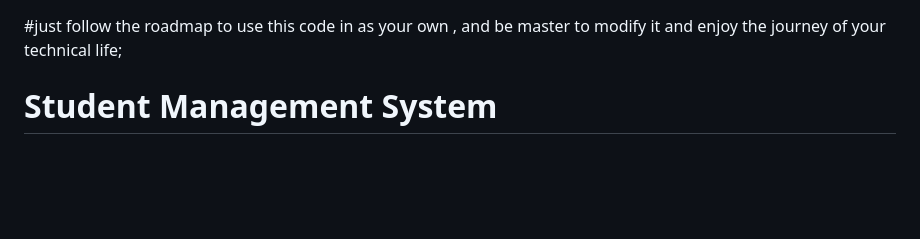
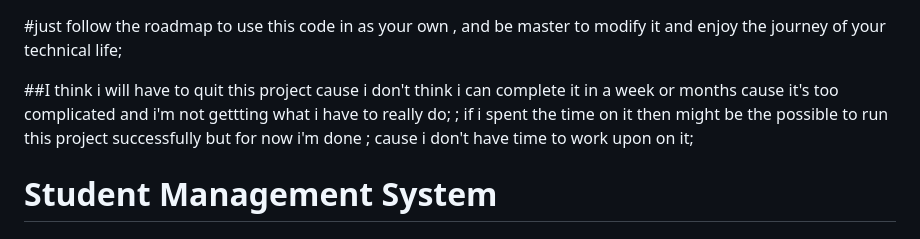
Before and after one commit to Prinxeyadav/Student-Management-System, a Markdown page: README.md, the part around the change. Drawn GitHub-style; blank space fills up the shorter version.

Commit message:
Update README with project status and personal note
Added a note about project difficulties and potential withdrawal.

```diff
--- a/README.md
+++ b/README.md
@@ -1,4 +1,14 @@
 #just follow the roadmap to use this  code in as your own , and be master to modify it and enjoy the journey of your technical life;
+
+
+
+##I think i will have to quit this  project cause i don't think i can complete it in a week or months cause  it's too complicated
+and i'm not gettting what i have to really do; ;
+if i spent the time on it then might be the  possible to run this project successfully
+but for now i'm done  ;
+cause i don't have time to work upon on it;
+
+
 
 
 # Student Management System
```
